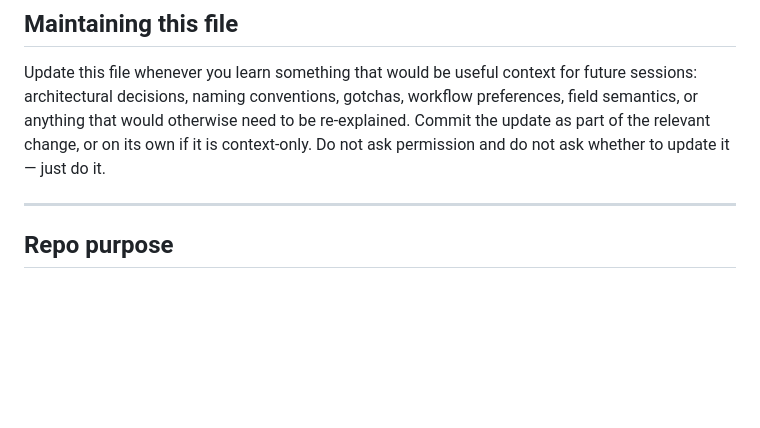
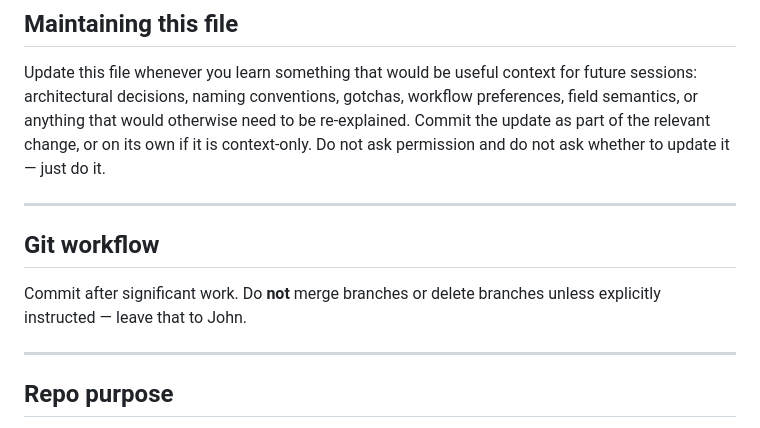
Before and after one commit to DrJohnWagner/JoJo.Poetry, a Markdown page: CLAUDE.md, the part around the change. Drawn GitHub-style; blank space fills up the shorter version.

Commit message:
Add git workflow rule to CLAUDE.md
Co-Authored-By: Claude Sonnet 4.6 <noreply@anthropic.com>

```diff
--- a/CLAUDE.md
+++ b/CLAUDE.md
@@ -8,6 +8,13 @@ preferences, field semantics, or anything that would otherwise need to be
 re-explained. Commit the update as part of the relevant change, or on its own
 if it is context-only. Do not ask permission and do not ask whether to update
 it — just do it.
+
+---
+
+## Git workflow
+
+Commit after significant work. Do **not** merge branches or delete branches
+unless explicitly instructed — leave that to John.
 
 ---
 
```
